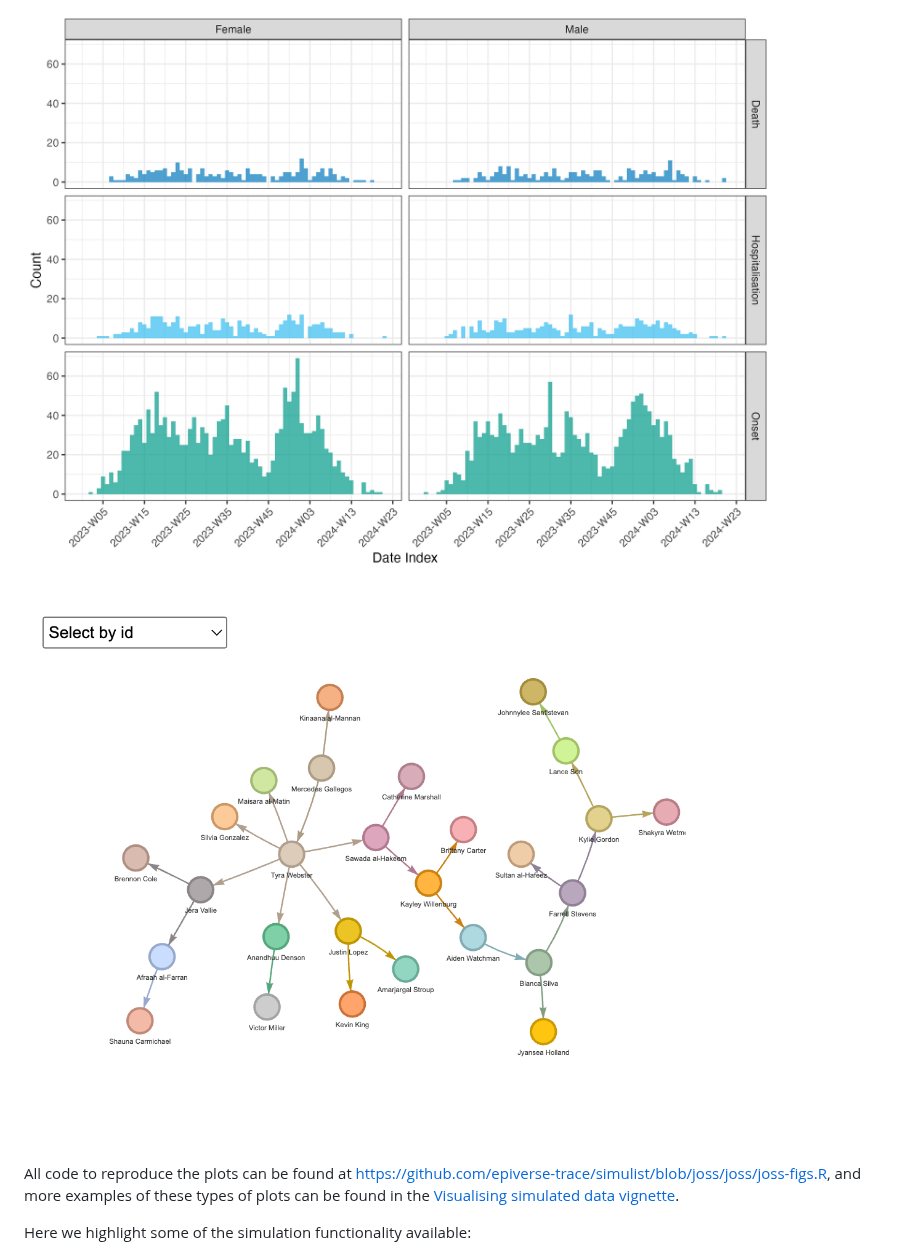
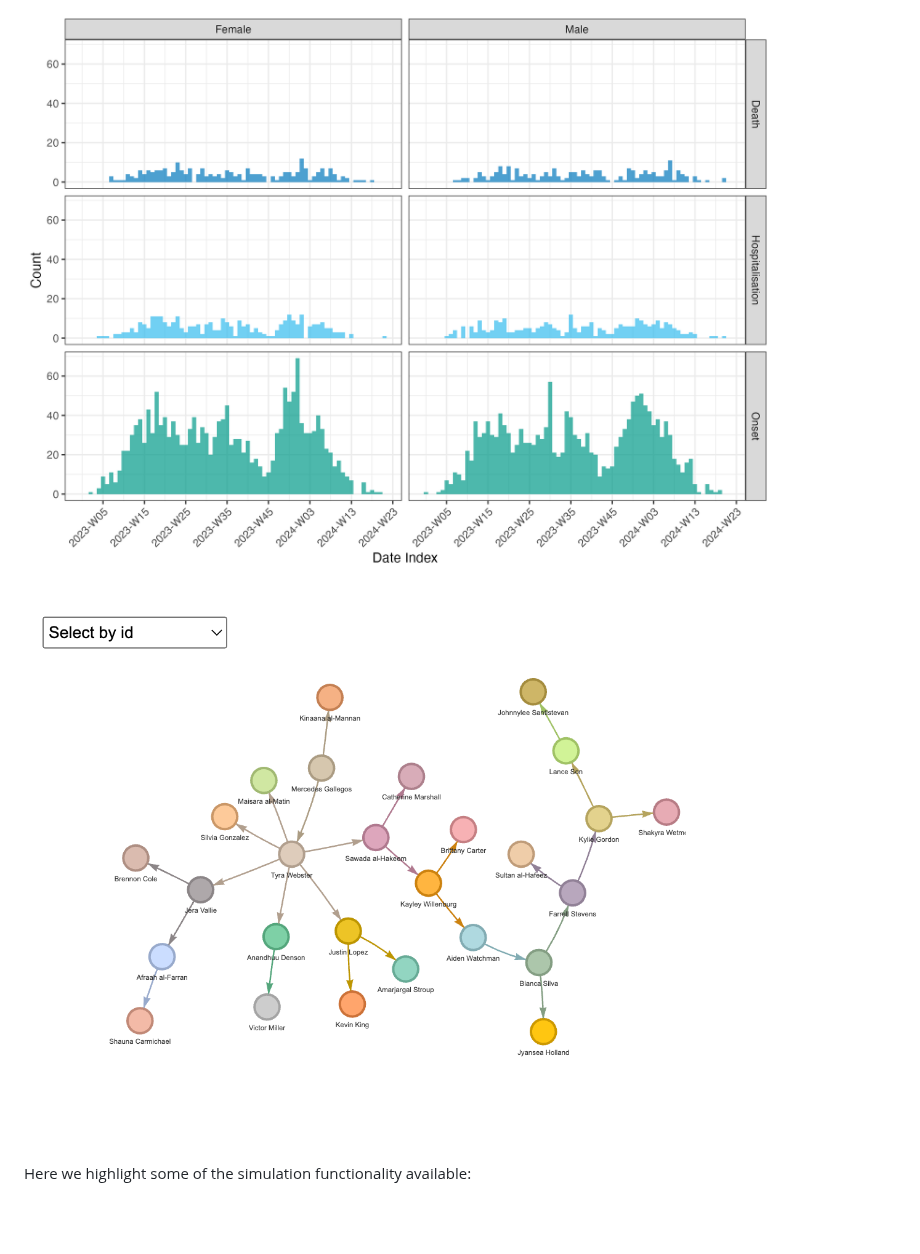
Before and after one commit to epiverse-trace/simulist, a Markdown page: joss/paper.md, the part around one of its changes. Rendered like a GitHub page; blank space fills up the shorter version.

Commit message:
remove info to reproduce plots from main text

```diff
--- a/joss/paper.md
+++ b/joss/paper.md
@@ -53,9 +53,7 @@ However, to our knowledge, there are no existing tools that offer an easy method
 
-![The daily incidence of symptom onset, hospital admission and deaths facetted by sex for a simulated line list and aggregated and plotted with `incidence2` [@taylorIncidence2ComputeHandle2020]. See _Visualising simulated data vignette_ at https://epiverse-trace.github.io/simulist/articles/vis-linelist.html or in R (`vignette("vis-linelist", package = "simulist")`) for more information.\label{fig:incidence}](incidence.png)
+![The daily incidence of symptom onset, hospital admission and deaths facetted by sex for a simulated line list and aggregated and plotted with `incidence2` [@taylorIncidence2ComputeHandle2020]. See _Visualising simulated data vignette_ at <https://epiverse-trace.github.io/simulist/articles/vis-linelist.html> or in R (`vignette("vis-linelist", package = "simulist")`) for more information.\label{fig:incidence}](incidence.png)
 
-![A simulated contact network (line list and contact tracing dataset), converted to an `<epicontacts>` object and plotted with `epicontacts` (this network is interactive when rendered in an IDE or online). See _Visualising simulated data vignette_ at https://epiverse-trace.github.io/simulist/articles/vis-linelist.html or in R (`vignette("vis-linelist", package = "simulist")`) for more information.\label{fig:network}](network.png)
-
-All code to reproduce the plots can be found at https://github.com/epiverse-trace/simulist/blob/joss/joss/joss-figs.R, and more examples of these types of plots can be found in the [Visualising simulated data vignette](https://epiverse-trace.github.io/simulist/articles/vis-linelist.html).
+![A simulated contact network (line list and contact tracing dataset), converted to an `<epicontacts>` object and plotted with `epicontacts` (this network is interactive when rendered in an IDE or online). See _Visualising simulated data vignette_ at <https://epiverse-trace.github.io/simulist/articles/vis-linelist.html> or in R (`vignette("vis-linelist", package = "simulist")`) for more information.\label{fig:network}](network.png)
 
 Here we highlight some of the simulation functionality available:
 
```
Also changed, not shown: other parts of joss/paper.md (+1 -1 lines).
